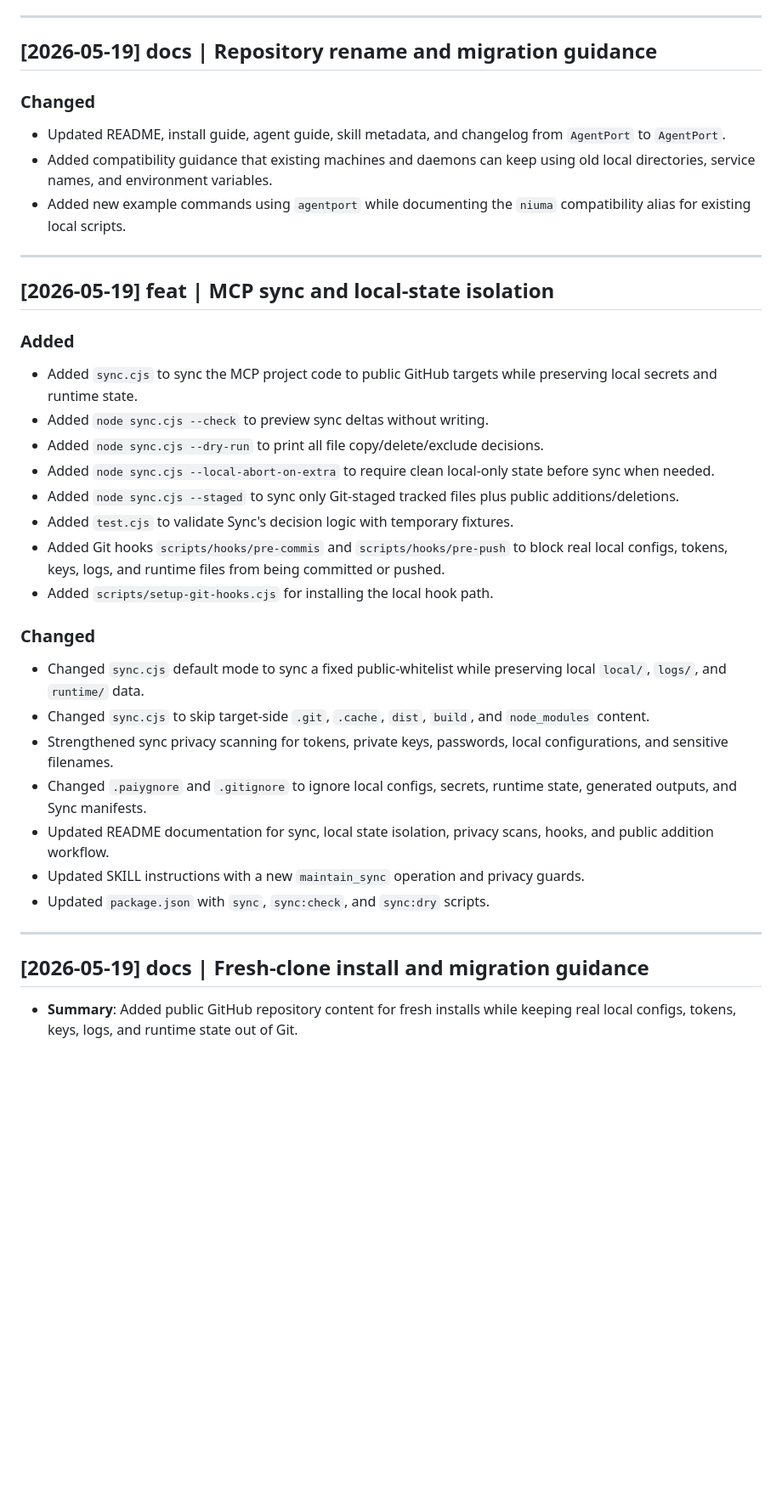
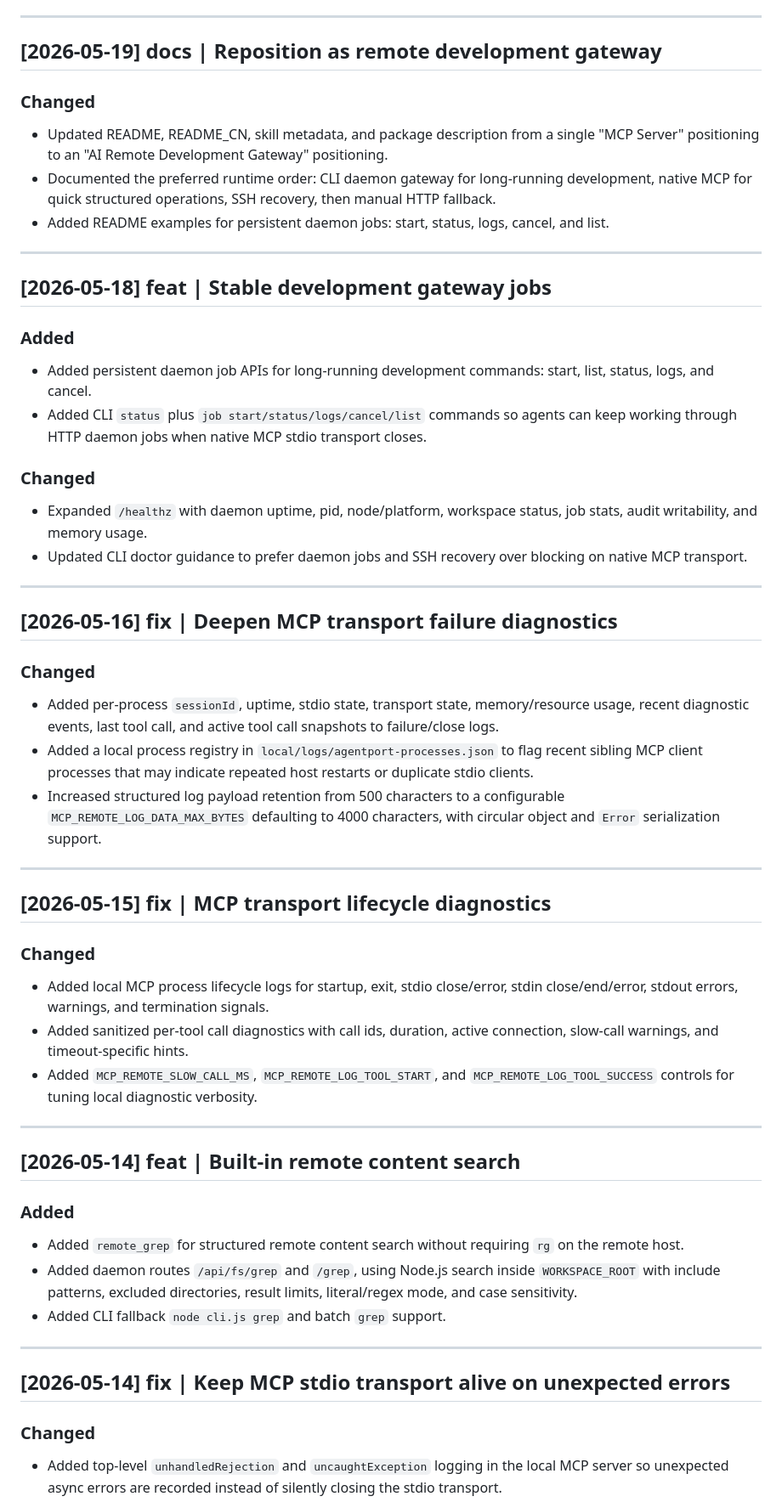
Before and after one commit to knownothing20/AgentPort, a Markdown page: CHANGELOG.md, the part around one of its changes. Shown at 85% size. Rendered like a GitHub page; blank space fills up the shorter version.

Commit message:
docs: preserve changelog history and add 3.1.0

```diff
--- a/CHANGELOG.md
+++ b/CHANGELOG.md
@@ -183,38 +183,56 @@
 
 ---
 
-## [2026-05-19] docs | Repository rename and migration guidance
+## [2026-05-19] docs | Reposition as remote development gateway
 
 ### Changed
-- Updated README, install guide, agent guide, skill metadata, and changelog from `AgentPort` to `AgentPort`.
-- Added compatibility guidance that existing machines and daemons can keep using old local directories, service names, and environment variables.
-- Added new example commands using `agentport` while documenting the `niuma` compatibility alias for existing local scripts.
+- Updated README, README_CN, skill metadata, and package description from a single "MCP Server" positioning to an "AI Remote Development Gateway" positioning.
+- Documented the preferred runtime order: CLI daemon gateway for long-running development, native MCP for quick structured operations, SSH recovery, then manual HTTP fallback.
+- Added README examples for persistent daemon jobs: start, status, logs, cancel, and list.
 
 ---
 
-## [2026-05-19] feat | MCP sync and local-state isolation
+## [2026-05-18] feat | Stable development gateway jobs
 
 ### Added
-- Added `sync.cjs` to sync the MCP project code to public GitHub targets while preserving local secrets and runtime state.
-- Added `node sync.cjs --check` to preview sync deltas without writing.
-- Added `node sync.cjs --dry-run` to print all file copy/delete/exclude decisions.
-- Added `node sync.cjs --local-abort-on-extra` to require clean local-only state before sync when needed.
-- Added `node sync.cjs --staged` to sync only Git-staged tracked files plus public additions/deletions.
-- Added `test.cjs` to validate Sync's decision logic with temporary fixtures.
-- Added Git hooks `scripts/hooks/pre-commis` and `scripts/hooks/pre-push` to block real local configs, tokens, keys, logs, and runtime files from being committed or pushed.
-- Added `scripts/setup-git-hooks.cjs` for installing the local hook path.
+- Added persistent daemon job APIs for long-running development commands: start, list, status, logs, and cancel.
+- Added CLI `status` plus `job start/status/logs/cancel/list` commands so agents can keep working through HTTP daemon jobs when native MCP stdio transport closes.
 
 ### Changed
-- Changed `sync.cjs` default mode to sync a fixed public-whitelist while preserving local `local/`, `logs/`, and `runtime/` data.
-- Changed `sync.cjs` to skip target-side `.git`, `.cache`, `dist`, `build`, and `node_modules` content.
-- Strengthened sync privacy scanning for tokens, private keys, passwords, local configurations, and sensitive filenames.
-- Changed `.paiygnore` and `.gitignore` to ignore local configs, secrets, runtime state, generated outputs, and Sync manifests.
-- Updated README documentation for sync, local state isolation, privacy scans, hooks, and public addition workflow.
-- Updated SKILL instructions with a new `maintain_sync` operation and privacy guards.
-- Updated `package.json` with `sync`, `sync:check`, and `sync:dry` scripts.
+- Expanded `/healthz` with daemon uptime, pid, node/platform, workspace status, job stats, audit writability, and memory usage.
+- Updated CLI doctor guidance to prefer daemon jobs and SSH recovery over blocking on native MCP transport.
 
 ---
 
-## [2026-05-19] docs | Fresh-clone install and migration guidance
+## [2026-05-16] fix | Deepen MCP transport failure diagnostics
 
-- **Summary**: Added public GitHub repository content for fresh installs while keeping real local configs, tokens, keys, logs, and runtime state out of Git.
+### Changed
+- Added per-process `sessionId`, uptime, stdio state, transport state, memory/resource usage, recent diagnostic events, last tool call, and active tool call snapshots to failure/close logs.
+- Added a local process registry in `local/logs/agentport-processes.json` to flag recent sibling MCP client processes that may indicate repeated host restarts or duplicate stdio clients.
+- Increased structured log payload retention from 500 characters to a configurable `MCP_REMOTE_LOG_DATA_MAX_BYTES` defaulting to 4000 characters, with circular object and `Error` serialization support.
+
+---
+
+## [2026-05-15] fix | MCP transport lifecycle diagnostics
+
+### Changed
+- Added local MCP process lifecycle logs for startup, exit, stdio close/error, stdin close/end/error, stdout errors, warnings, and termination signals.
+- Added sanitized per-tool call diagnostics with call ids, duration, active connection, slow-call warnings, and timeout-specific hints.
+- Added `MCP_REMOTE_SLOW_CALL_MS`, `MCP_REMOTE_LOG_TOOL_START`, and `MCP_REMOTE_LOG_TOOL_SUCCESS` controls for tuning local diagnostic verbosity.
+
+---
+
+## [2026-05-14] feat | Built-in remote content search
+
+### Added
+- Added `remote_grep` for structured remote content search without requiring `rg` on the remote host.
+- Added daemon routes `/api/fs/grep` and `/grep`, using Node.js search inside `WORKSPACE_ROOT` with include patterns, excluded directories, result limits, literal/regex mode, and case sensitivity.
+- Added CLI fallback `node cli.js grep` and batch `grep` support.
+
+---
+
+## [2026-05-14] fix | Keep MCP stdio transport alive on unexpected errors
+
+### Changed
+- Added top-level `unhandledRejection` and `uncaughtException` logging in the local MCP server so unexpected async errors are recorded instead of silently closing the stdio transport.
+
```
Also changed, not shown: other parts of CHANGELOG.md (+38 -7 lines).
